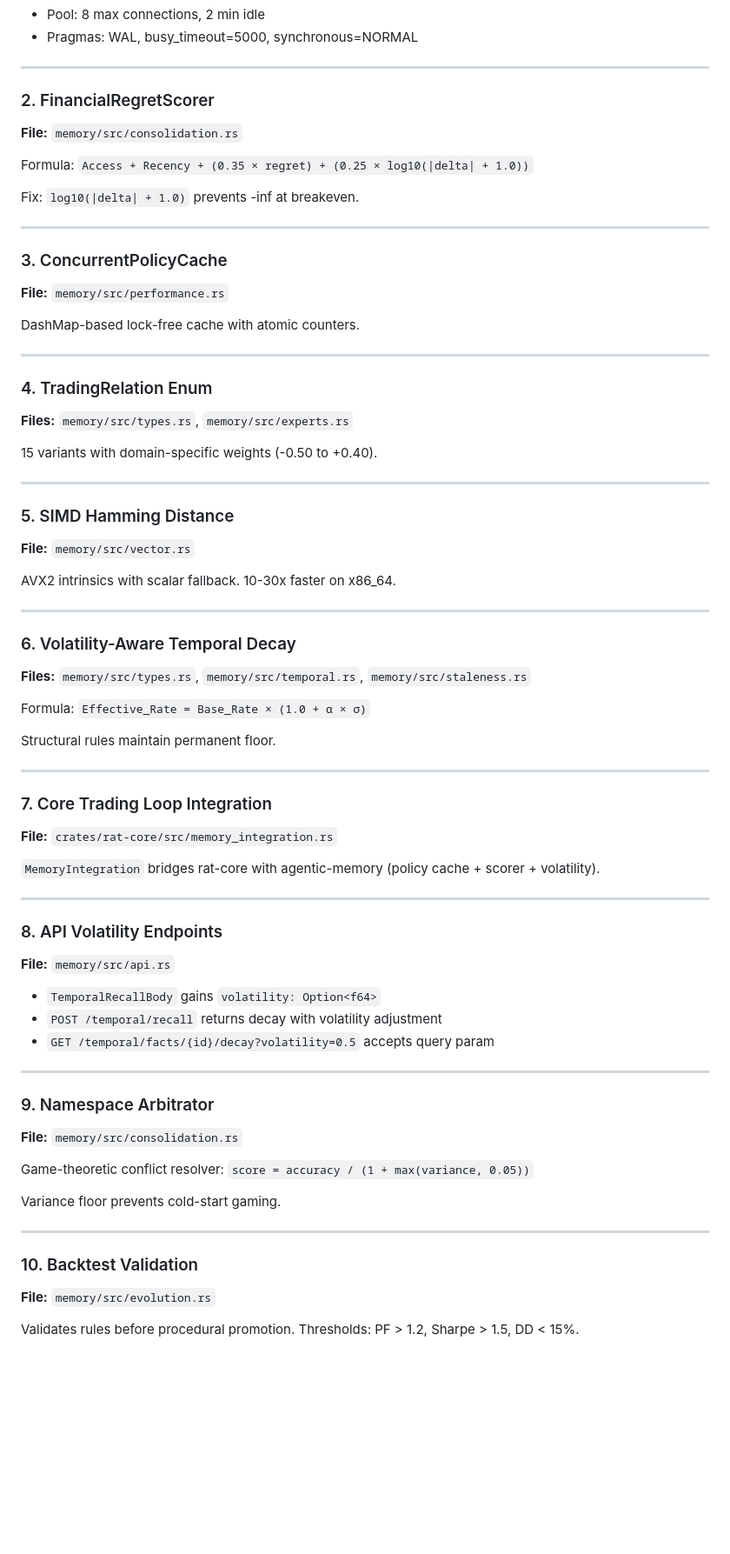
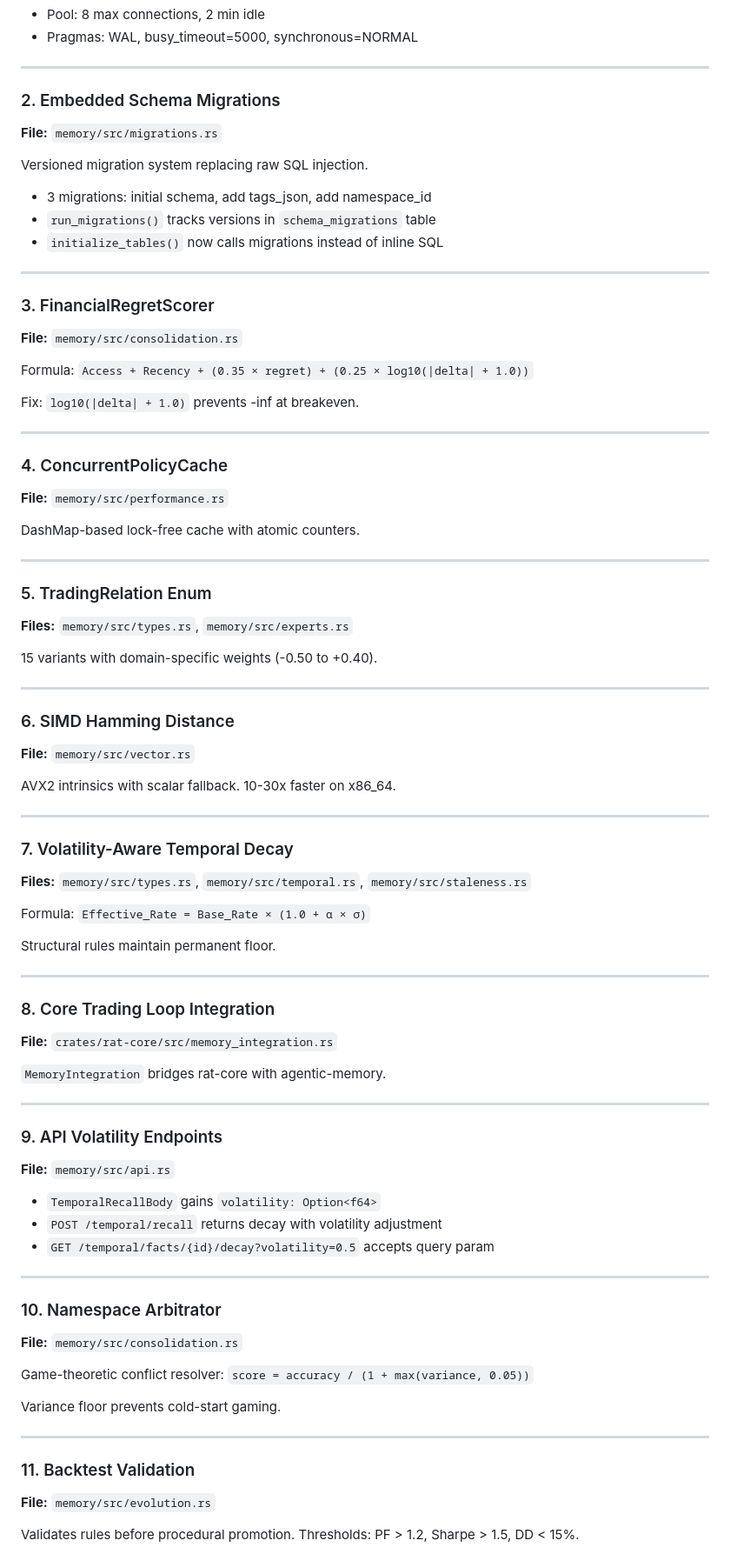
Before and after one commit to craaraju-ctrl/Cotrader, a Markdown page: UPGRADES.md, the part around one of its changes. Shown at 87% size. Drawn GitHub-style; blank space fills up the shorter version.

```diff
--- a/UPGRADES.md
+++ b/UPGRADES.md
@@ -16,7 +16,19 @@ Replaced `Arc<Mutex<Connection>>` with `Arc<Pool<SqliteConnectionManager>>`.
 
 ---
 
-### 2. FinancialRegretScorer
+### 2. Embedded Schema Migrations
+
+**File:** `memory/src/migrations.rs`
+
+Versioned migration system replacing raw SQL injection.
+
+- 3 migrations: initial schema, add tags_json, add namespace_id
+- `run_migrations()` tracks versions in `schema_migrations` table
+- `initialize_tables()` now calls migrations instead of inline SQL
+
+---
+
+### 3. FinancialRegretScorer
 
 **File:** `memory/src/consolidation.rs`
 
@@ -26,7 +38,7 @@ Fix: `log10(|delta| + 1.0)` prevents -inf at breakeven.
 
 ---
 
-### 3. ConcurrentPolicyCache
+### 4. ConcurrentPolicyCache
 
 **File:** `memory/src/performance.rs`
 
@@ -34,7 +46,7 @@ DashMap-based lock-free cache with atomic counters.
 
 ---
 
-### 4. TradingRelation Enum
+### 5. TradingRelation Enum
 
 **Files:** `memory/src/types.rs`, `memory/src/experts.rs`
 
@@ -42,7 +54,7 @@ DashMap-based lock-free cache with atomic counters.
 
 ---
 
-### 5. SIMD Hamming Distance
+### 6. SIMD Hamming Distance
 
 **File:** `memory/src/vector.rs`
 
@@ -50,7 +62,7 @@ AVX2 intrinsics with scalar fallback. 10-30x faster on x86_64.
 
 ---
 
-### 6. Volatility-Aware Temporal Decay
+### 7. Volatility-Aware Temporal Decay
 
 **Files:** `memory/src/types.rs`, `memory/src/temporal.rs`, `memory/src/staleness.rs`
 
@@ -60,15 +72,15 @@ Structural rules maintain permanent floor.
 
 ---
 
-### 7. Core Trading Loop Integration
+### 8. Core Trading Loop Integration
 
 **File:** `crates/rat-core/src/memory_integration.rs`
 
-`MemoryIntegration` bridges rat-core with agentic-memory (policy cache + scorer + volatility).
+`MemoryIntegration` bridges rat-core with agentic-memory.
 
 ---
 
-### 8. API Volatility Endpoints
+### 9. API Volatility Endpoints
 
 **File:** `memory/src/api.rs`
 
@@ -78,7 +90,7 @@ Structural rules maintain permanent floor.
 
 ---
 
-### 9. Namespace Arbitrator
+### 10. Namespace Arbitrator
 
 **File:** `memory/src/consolidation.rs`
 
@@ -88,7 +100,7 @@ Variance floor prevents cold-start gaming.
 
 ---
 
-### 10. Backtest Validation
+### 11. Backtest Validation
 
 **File:** `memory/src/evolution.rs`
 
```
Also changed, not shown: other parts of UPGRADES.md (+28 -20 lines).
